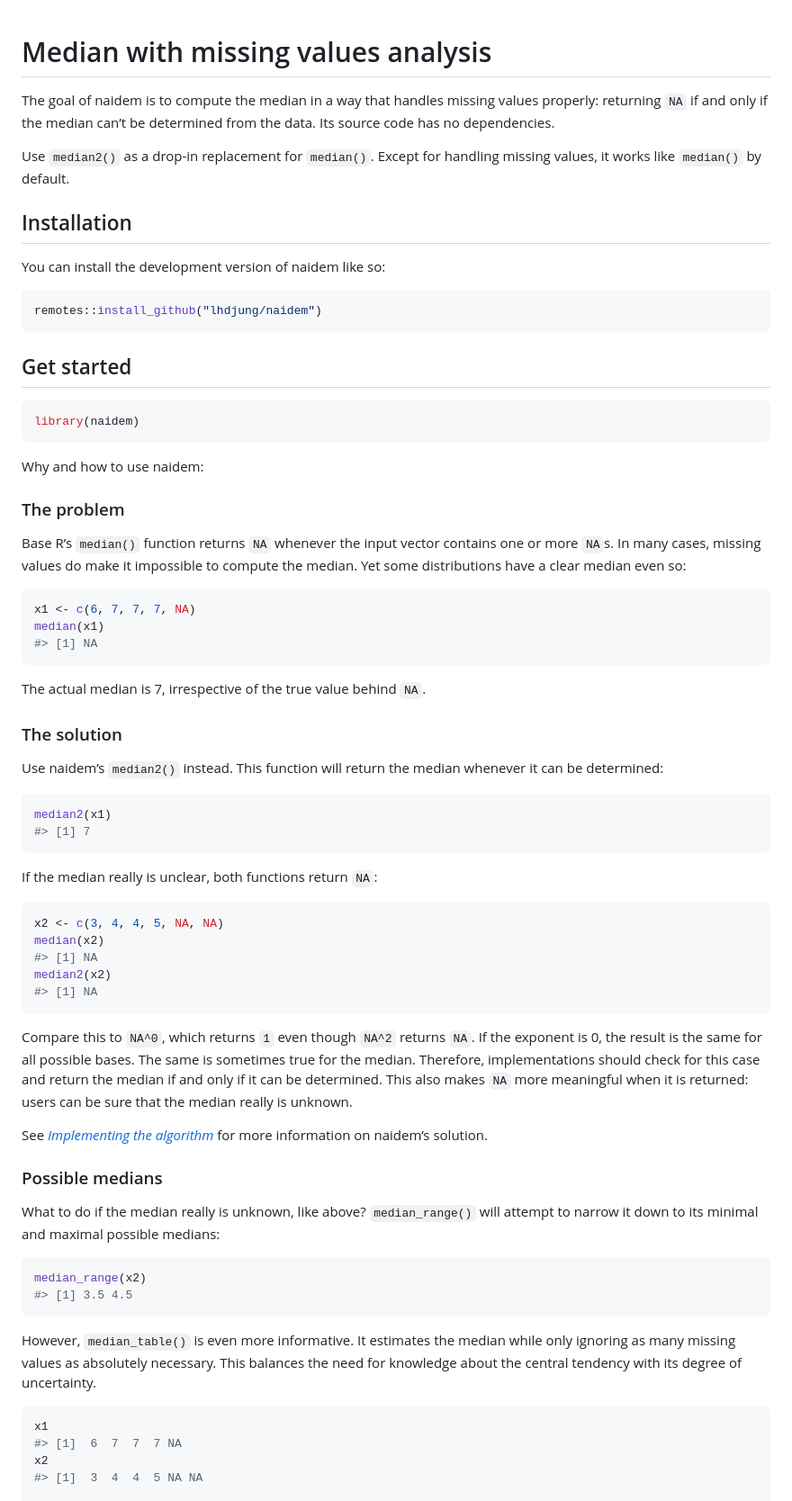
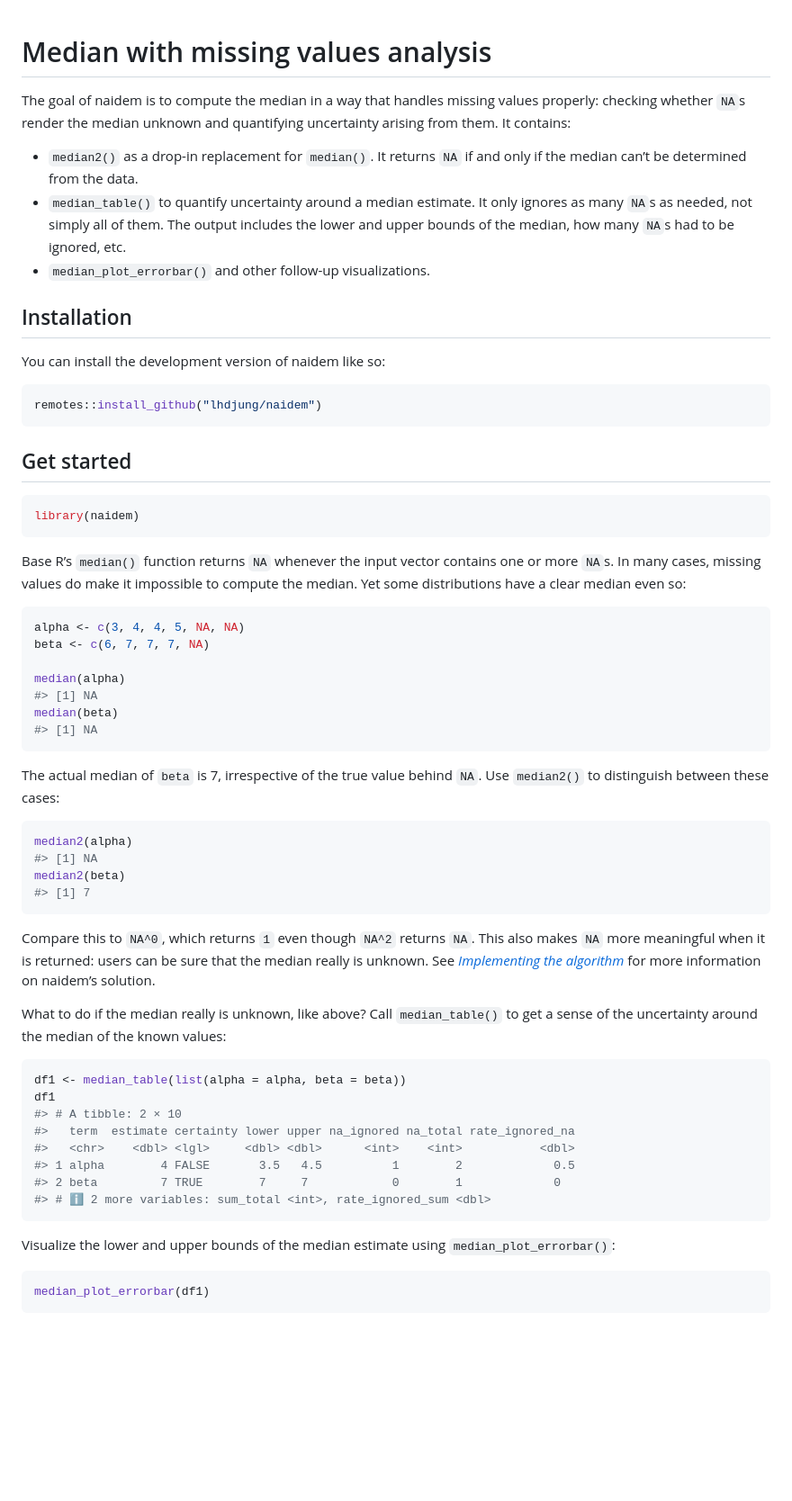
Before and after one commit to lhdjung/naidem, a Markdown page: README.md, the part around the change printed below. Shown: that part at 90% size. Drawn GitHub-style; blank space fills up the shorter version.

Commit message:
revamp README.Rmd

````diff
--- a/README.md
+++ b/README.md
@@ -8,10 +9,15 @@
 
 The goal of naidem is to compute the median in a way that handles
-missing values properly: returning `NA` if and only if the median can’t
-be determined from the data. Its source code has no dependencies.
+missing values properly: checking whether `NA`s render the median
+unknown and quantifying uncertainty arising from them. It contains:
 
-Use `median2()` as a drop-in replacement for `median()`. Except for
-handling missing values, it works like `median()` by default.
+- `median2()` as a drop-in replacement for `median()`. It returns `NA`
+  if and only if the median can’t be determined from the data.
+- `median_table()` to quantify uncertainty around a median estimate. It
+  only ignores as many `NA`s as needed, not simply all of them. The
+  output includes the lower and upper bounds of the median, how many
+  `NA`s had to be ignored, etc.
+- `median_plot_errorbar()` and other follow-up visualizations.
 
 ## Installation
 
@@ -27,73 +33,56 @@ remotes::install_github("lhdjung/naidem")
 library(naidem)
 ```
 
-Why and how to use naidem:
-
-### The problem
-
 Base R’s `median()` function returns `NA` whenever the input vector
 contains one or more `NA`s. In many cases, missing values do make it
 impossible to compute the median. Yet some distributions have a clear
 median even so:
 
 ``` r
-x1 <- c(6, 7, 7, 7, NA)
-median(x1)
+alpha <- c(3, 4, 4, 5, NA, NA)
+beta <- c(6, 7, 7, 7, NA)
+
+median(alpha)
+#> [1] NA
+median(beta)
 #> [1] NA
 ```
 
-The actual median is 7, irrespective of the true value behind `NA`.
-
-### The solution
-
-Use naidem’s `median2()` instead. This function will return the median
-whenever it can be determined:
+The actual median of `beta` is 7, irrespective of the true value behind
+`NA`. Use `median2()` to distinguish between these cases:
 
 ``` r
-median2(x1)
+median2(alpha)
+#> [1] NA
+median2(beta)
 #> [1] 7
 ```
 
-If the median really is unclear, both functions return `NA`:
-
-``` r
-x2 <- c(3, 4, 4, 5, NA, NA)
-median(x2)
-#> [1] NA
-median2(x2)
-#> [1] NA
-```
-
 Compare this to `NA^0`, which returns `1` even though `NA^2` returns
-`NA`. If the exponent is 0, the result is the same for all possible
-bases. The same is sometimes true for the median. Therefore,
-implementations should check for this case and return the median if and
-only if it can be determined. This also makes `NA` more meaningful when
-it is returned: users can be sure that the median really is unknown.
-
-See [*Implementing the
+`NA`. This also makes `NA` more meaningful when it is returned: users
+can be sure that the median really is unknown. See [*Implementing the
 algorithm*](https://lhdjung.github.io/naidem/articles/algorithm.html)
 for more information on naidem’s solution.
 
-### Possible medians
-
-What to do if the median really is unknown, like above? `median_range()`
-will attempt to narrow it down to its minimal and maximal possible
-medians:
+What to do if the median really is unknown, like above? Call
+`median_table()` to get a sense of the uncertainty around the median of
+the known values:
 
 ``` r
-median_range(x2)
-#> [1] 3.5 4.5
+df1 <- median_table(list(alpha = alpha, beta = beta))
+df1
+#> # A tibble: 2 × 10
+#>   term  estimate certainty lower upper na_ignored na_total rate_ignored_na
+#>   <chr>    <dbl> <lgl>     <dbl> <dbl>      <int>    <int>           <dbl>
+#> 1 alpha        4 FALSE       3.5   4.5          1        2             0.5
+#> 2 beta         7 TRUE        7     7            0        1             0
+#> # ℹ 2 more variables: sum_total <int>, rate_ignored_sum <dbl>
 ```
 
-However, `median_table()` is even more informative. It estimates the
-median while only ignoring as many missing values as absolutely
-necessary. This balances the need for knowledge about the central
-tendency with its degree of uncertainty.
+Visualize the lower and upper bounds of the median estimate using
+`median_plot_errorbar()`:
 
 ``` r
-x1
-#> [1]  6  7  7  7 NA
-x2
-#> [1]  3  4  4  5 NA NA
+median_plot_errorbar(df1)
+```
 
````
Also changed, not shown: other parts of README.md (+18 -7 lines), man/figures/README-unnamed-chunk-7-1.png (added), man/figures/README-unnamed-chunk-8-1.png (added), 1 other file.
